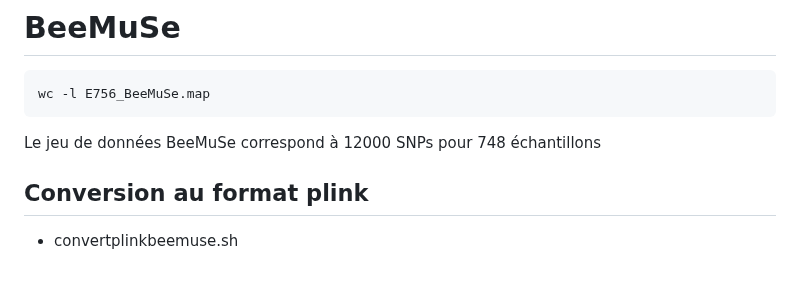
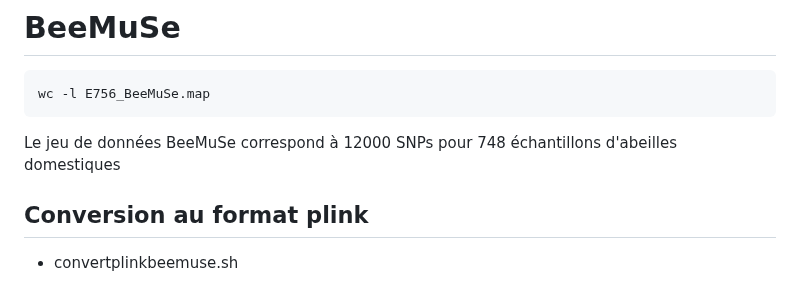
Before and after one commit to nicolasbttg/Stage_M2_NB, a Markdown page: Stage_M2_NB_Commandes_Bash.md, the part around the change. GitHub-like rendering.

````diff
--- a/Stage_M2_NB_Commandes_Bash.md
+++ b/Stage_M2_NB_Commandes_Bash.md
@@ -14,7 +14,7 @@ Les scripts R pour réaliser certaines analyses et obtenir les figures sont acce
 ```
 wc -l E756_BeeMuSe.map
 ```
-Le jeu de données BeeMuSe correspond à 12000 SNPs pour 748 échantillons
+Le jeu de données BeeMuSe correspond à 12000 SNPs pour 748 échantillons d'abeilles domestiques
 
 ## Conversion au format plink
 
````
